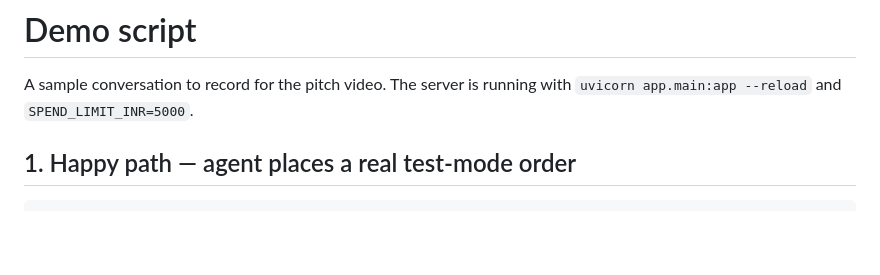
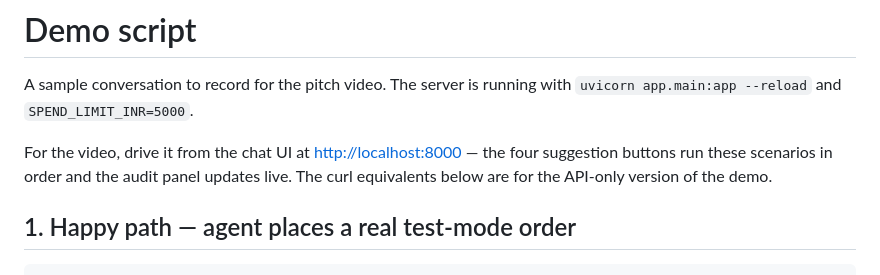
Before and after one commit to Zenrav/razorpay-agent, a Markdown page: demo/demo_script.md, the part around the change. Drawn GitHub-style; blank space fills up the shorter version.

```diff
--- a/demo/demo_script.md
+++ b/demo/demo_script.md
@@ -2,6 +2,10 @@
 
 A sample conversation to record for the pitch video. The server is running with
 `uvicorn app.main:app --reload` and `SPEND_LIMIT_INR=5000`.
+
+For the video, drive it from the chat UI at <http://localhost:8000> — the four
+suggestion buttons run these scenarios in order and the audit panel updates live.
+The curl equivalents below are for the API-only version of the demo.
 
 ## 1. Happy path — agent places a real test-mode order
 
```
Also changed, not shown: README.md (+12 -1 lines), demo/ui.png (added), 4 other files.
